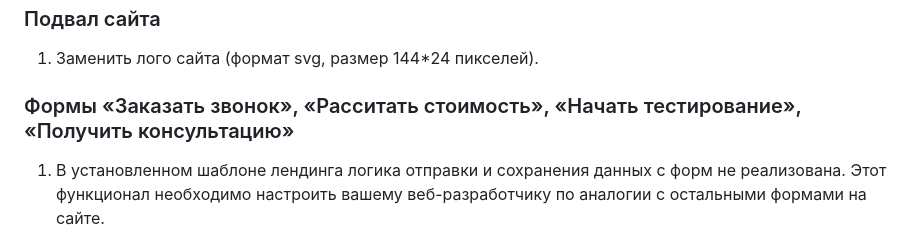
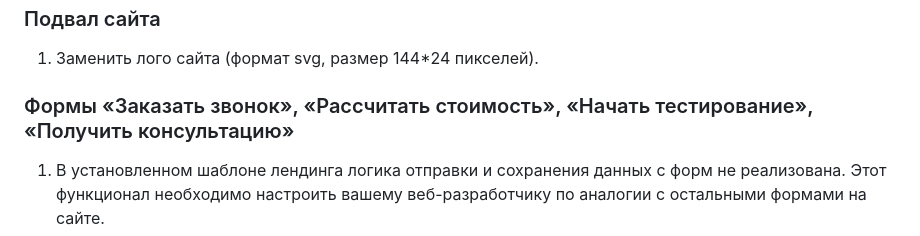
Before and after one commit to rarus/rarus-soft.ru-partner-landing-1c-kabinet-sotrudnika, a Markdown page: README.md, the part around the change. GitHub-like rendering.

Commit message:
Обновление статического шаблона

```diff
--- a/README.md
+++ b/README.md
@@ -97,7 +97,7 @@ git@github.com:rarus/rarus-soft.ru-partner-landing-1c-kabinet-sotrudnika.git .
 1. Заменить лого сайта (формат svg, размер 96*16 пикселей).
 ### Подвал сайта
 1. Заменить лого сайта (формат svg, размер 144*24 пикселей).
-### Формы «Заказать звонок», «Расситать стоимость», «Начать тестирование», «Получить консультацию»
+### Формы «Заказать звонок», «Рассчитать стоимость», «Начать тестирование», «Получить консультацию»
 1. В установленном шаблоне лендинга логика отправки и сохранения данных с форм не реализована. Этот функционал необходимо настроить вашему веб-разработчику по аналогии с остальными формами на сайте.
 2. При необходимости можно раскомментировать верстку сообщений об успешной или неуспешной отправке заявки и добавить логику их вывода.
 
```
